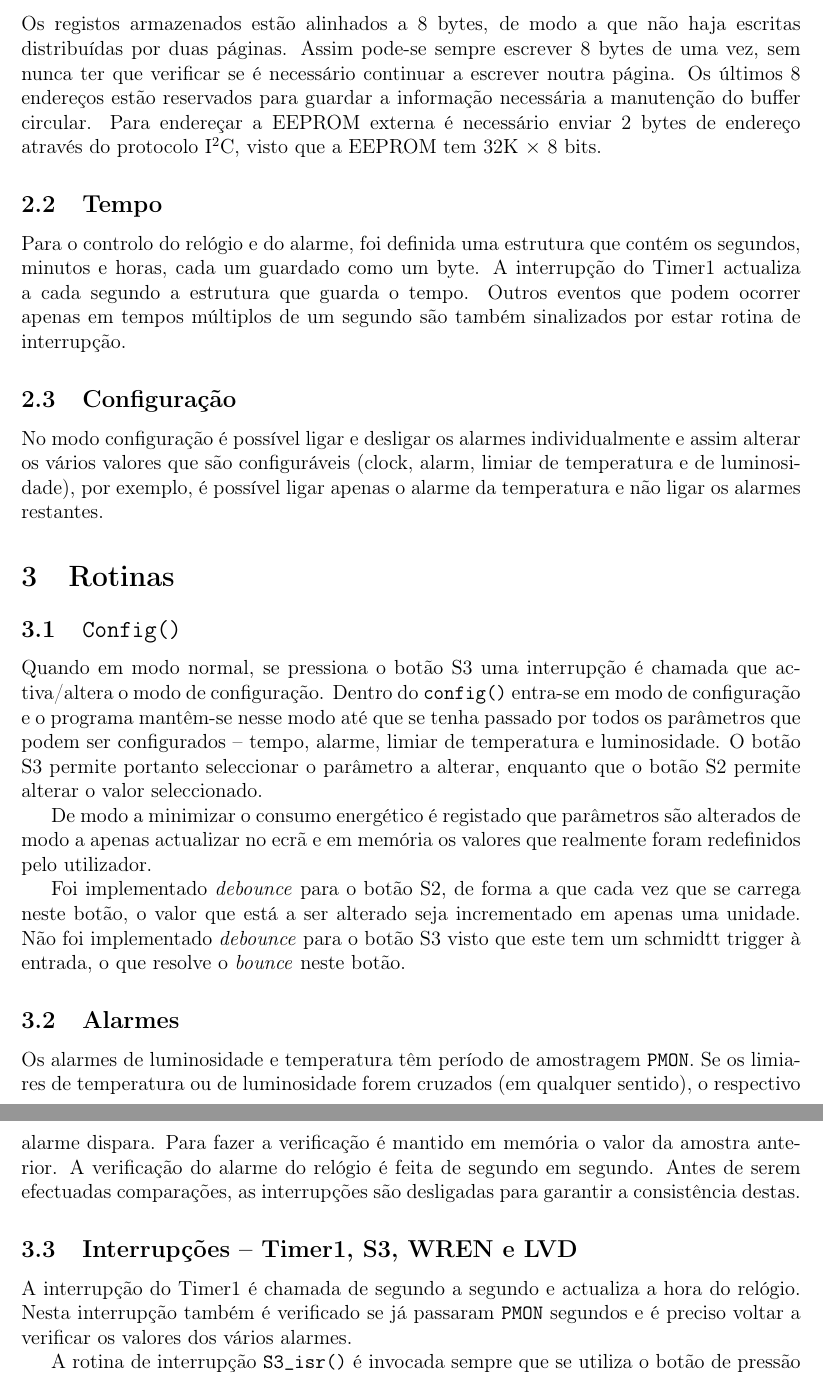
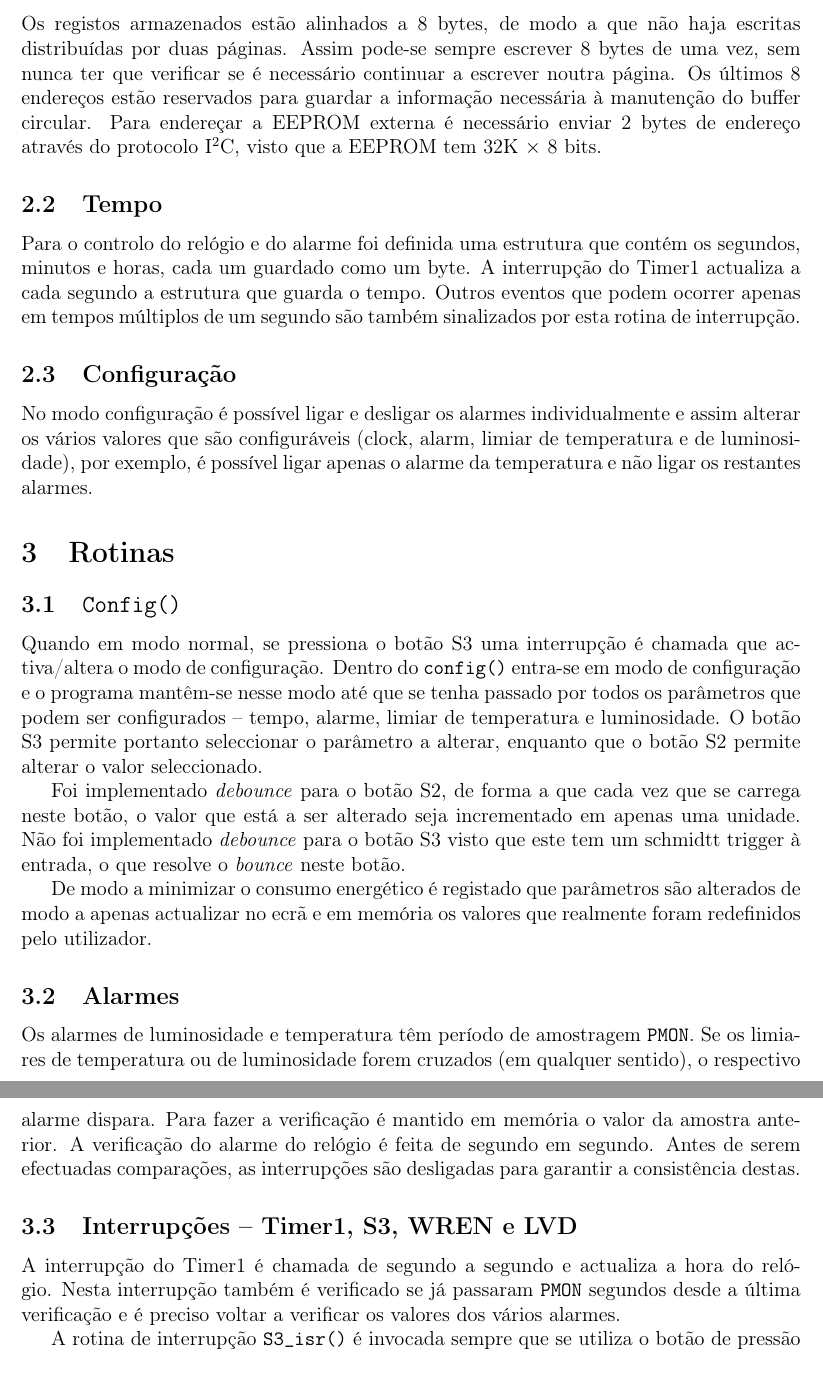
Before and after one commit to ric2b/SCE, a LaTeX document (report/report.tex): two parts of pages 3 and 4 of 4, joined at a grey line, cut so that both start at the same text. Compiled offline with pdfLaTeX.

Commit message:
A few minor corrections to the report

```diff
--- a/report/report.tex
+++ b/report/report.tex
@@ -40,15 +40,15 @@
 
 \subsection{Buffer Circular}
 
-Os registos armazenados estão alinhados a 8 bytes, de modo a que não haja escritas distribuídas por duas páginas. Assim pode-se sempre escrever 8 bytes de uma vez, sem nunca ter que verificar se é necessário continuar a escrever noutra página. Os últimos 8 endereços estão reservados para guardar a informação necessária a manutenção do buffer circular. Para endereçar a EEPROM externa é necessário enviar 2 bytes de endereço através do protocolo I$^2$C, visto que a EEPROM tem 32K $\times$ 8 bits.
+Os registos armazenados estão alinhados a 8 bytes, de modo a que não haja escritas distribuídas por duas páginas. Assim pode-se sempre escrever 8 bytes de uma vez, sem nunca ter que verificar se é necessário continuar a escrever noutra página. Os últimos 8 endereços estão reservados para guardar a informação necessária à manutenção do buffer circular. Para endereçar a EEPROM externa é necessário enviar 2 bytes de endereço através do protocolo I$^2$C, visto que a EEPROM tem 32K $\times$ 8 bits.
 
 \subsection{Tempo}
 
-Para o controlo do relógio e do alarme, foi definida uma estrutura que contém os segundos, minutos e horas, cada um guardado como um byte. A interrupção do Timer1 actualiza a cada segundo a estrutura que guarda o tempo. Outros eventos que podem ocorrer apenas em tempos múltiplos de um segundo são também sinalizados por estar rotina de interrupção.
+Para o controlo do relógio e do alarme foi definida uma estrutura que contém os segundos, minutos e horas, cada um guardado como um byte. A interrupção do Timer1 actualiza a cada segundo a estrutura que guarda o tempo. Outros eventos que podem ocorrer apenas em tempos múltiplos de um segundo são também sinalizados por esta rotina de interrupção.
 
 \subsection{Configuração}
 
-No modo configuração é possível ligar e desligar os alarmes individualmente e assim alterar os vários valores que são configuráveis (clock, alarm, limiar de temperatura e de luminosidade), por exemplo, é possível ligar apenas o alarme da temperatura e não ligar os alarmes restantes.
+No modo configuração é possível ligar e desligar os alarmes individualmente e assim alterar os vários valores que são configuráveis (clock, alarm, limiar de temperatura e de luminosidade), por exemplo, é possível ligar apenas o alarme da temperatura e não ligar os restantes alarmes.
 
 
 \section{Rotinas}
@@ -57,10 +57,9 @@ No modo configuração é possível ligar e desligar os alarmes individualmente
 
 Quando em modo normal, se pressiona o botão S3 uma interrupção é chamada que activa/altera o modo de configuração. Dentro do \texttt{config()} entra-se em modo de configuração e o programa mantêm-se nesse modo até que se tenha passado por todos os parâmetros que podem ser configurados -- tempo, alarme, limiar de temperatura e luminosidade. O botão S3 permite portanto seleccionar o parâmetro a alterar, enquanto que o botão S2 permite alterar o valor seleccionado.
 
-De modo a minimizar o consumo energético é registado que parâmetros são alterados de modo a apenas actualizar no ecrã e em memória os valores que realmente foram redefinidos pelo utilizador.
-
 Foi implementado \textit{debounce} para o botão S2, de forma a que cada vez que se carrega neste botão, o valor que está a ser alterado seja incrementado em apenas uma unidade. Não foi implementado \textit{debounce} para o botão S3 visto que este tem um schmidtt trigger à entrada, o que resolve o \textit{bounce} neste botão.
 
+De modo a minimizar o consumo energético é registado que parâmetros são alterados de modo a apenas actualizar no ecrã e em memória os valores que realmente foram redefinidos pelo utilizador.
 
 \subsection{Alarmes}
 
@@ -69,7 +68,7 @@ A verificação do alarme do relógio é feita de segundo em segundo. Antes de s
 
 \subsection{Interrupções -- Timer1, S3, WREN e LVD}
 
-A interrupção do Timer1 é chamada de segundo a segundo e actualiza a hora do relógio. Nesta interrupção também é verificado se já passaram \texttt{PMON} segundos e é preciso voltar a verificar os valores dos vários alarmes.
+A interrupção do Timer1 é chamada de segundo a segundo e actualiza a hora do relógio. Nesta interrupção também é verificado se já passaram \texttt{PMON} segundos desde a última verificação e é preciso voltar a verificar os valores dos vários alarmes.
 
 A rotina de interrupção \texttt{S3\_isr()} é invocada sempre que se utiliza o botão de pressão S3, que altera o campo selecionado no modo configuração.
 
```
